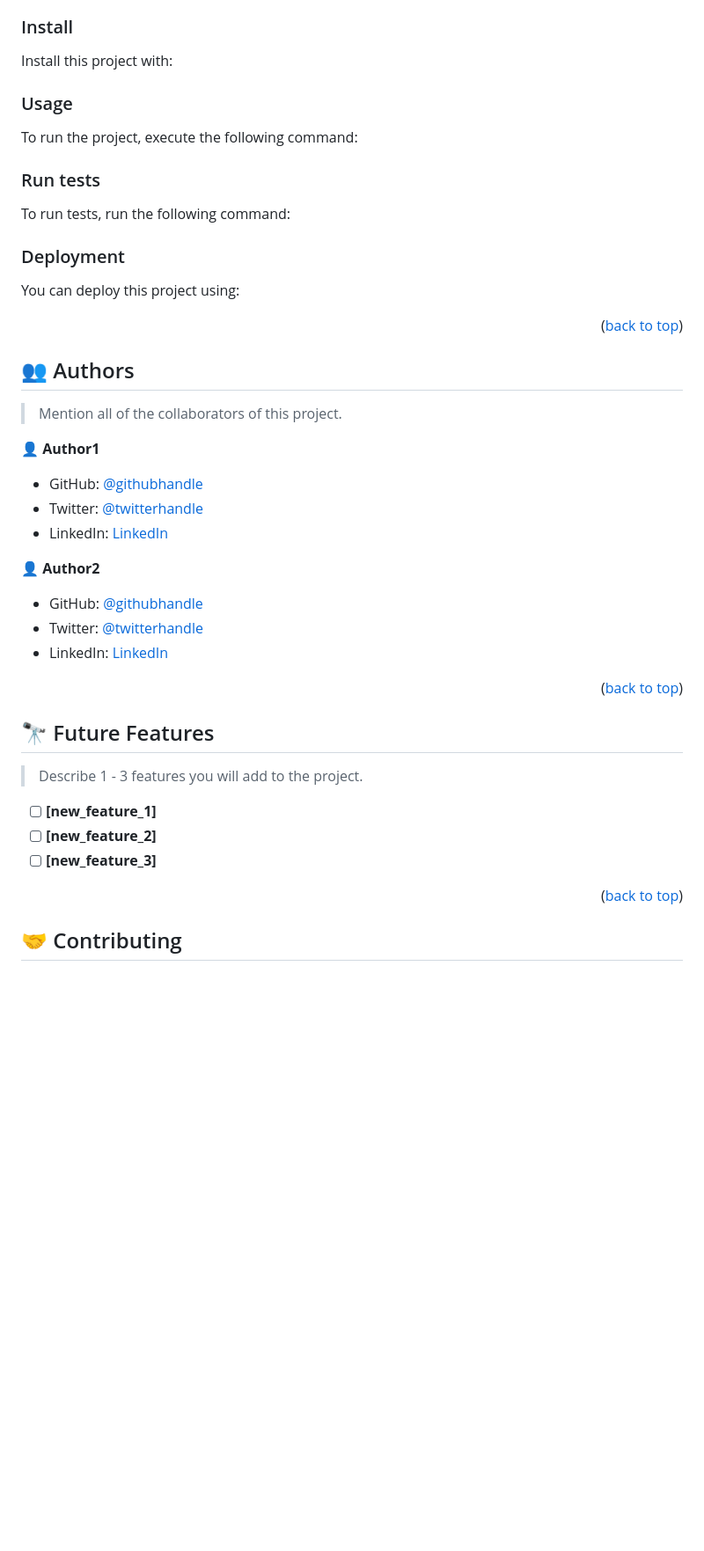
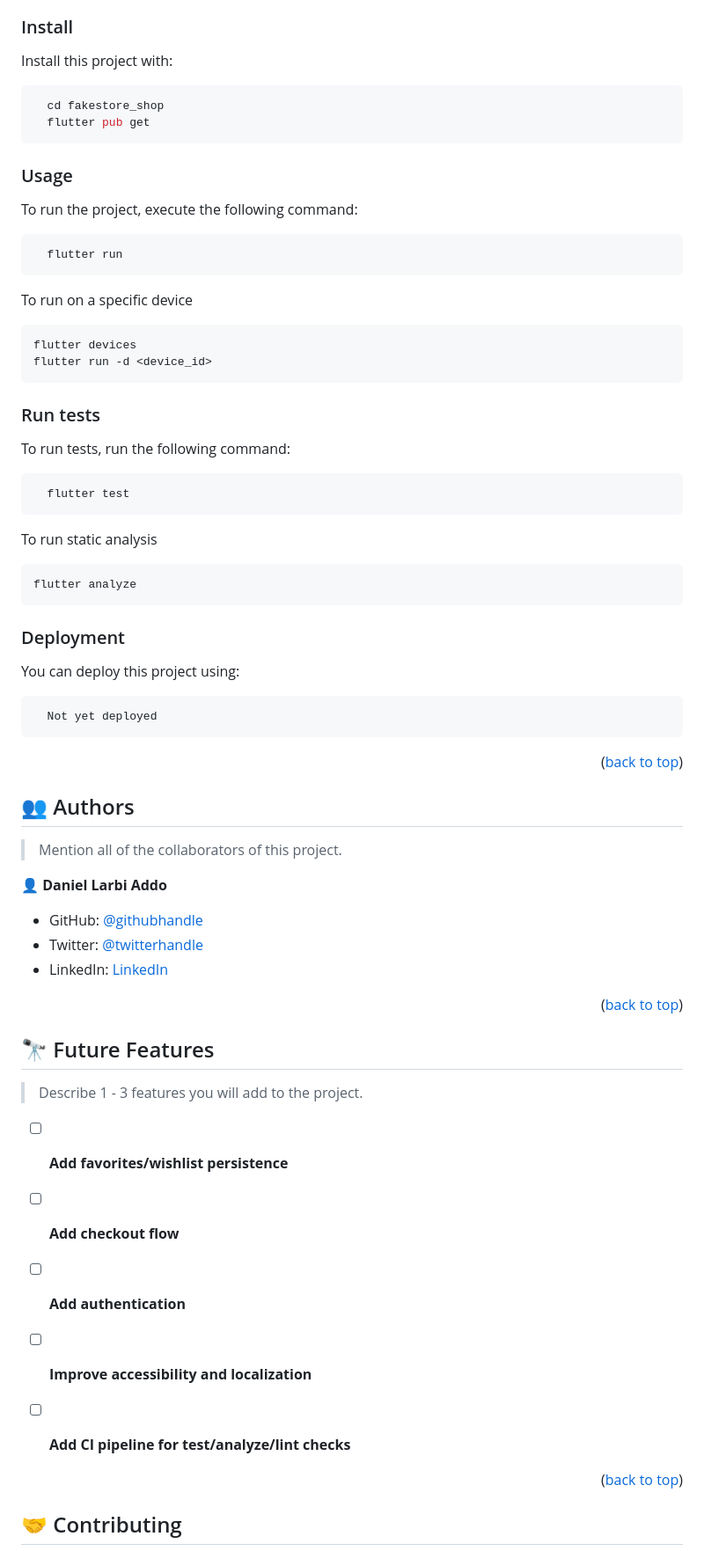
Before and after one commit to addod19/e-commerce, a Markdown page: README.md, the part around one of its changes. Shown at 88% size. Rendered like a GitHub page; blank space fills up the shorter version.

````diff
--- a/README.md
+++ b/README.md
@@ -155,50 +170,46 @@ Example commands:
 
 Install this project with:
 
-<!--
-Example command:
+```sh
+  cd fakestore_shop
+  flutter pub get
+```
 
-```sh
-  cd my-project
-  gem install
-```
---->
 
 ### Usage
 
 To run the project, execute the following command:
 
-<!--
-Example command:
+```sh
+  flutter run
+```
 
-```sh
-  rails server
+To run on a specific device
+```bash
+flutter devices
+flutter run -d <device_id>
 ```
---->
 
 ### Run tests
 
 To run tests, run the following command:
 
-<!--
-Example command:
+```sh
+  flutter test
+```
 
-```sh
-  bin/rails test test/models/article_test.rb
+To run static analysis
+```bash
+flutter analyze
 ```
---->
-
 ### Deployment
 
 You can deploy this project using:
 
-<!--
-Example:
+```sh
+  Not yet deployed
+```
 
-```sh
-
-```
- -->
 
 <p align="right">(<a href="#readme-top">back to top</a>)</p>
 
@@ -208,17 +219,11 @@ Example:
 
 > Mention all of the collaborators of this project.
 
-👤 **Author1**
+👤 **Daniel Larbi Addo**
 
-- GitHub: [@githubhandle](https://github.com/githubhandle)
-- Twitter: [@twitterhandle](https://twitter.com/twitterhandle)
-- LinkedIn: [LinkedIn](https://linkedin.com/in/linkedinhandle)
-
-👤 **Author2**
-
-- GitHub: [@githubhandle](https://github.com/githubhandle)
-- Twitter: [@twitterhandle](https://twitter.com/twitterhandle)
-- LinkedIn: [LinkedIn](https://linkedin.com/in/linkedinhandle)
+- GitHub: [@githubhandle](https://github.com/addod19)
+- Twitter: [@twitterhandle]([https://twitter.com/daniellarbiaddo](https://x.com/DanielLarbiAdd1))
+- LinkedIn: [LinkedIn](https://linkedin.com/in/daniel-larbi-addo)
 
 <p align="right">(<a href="#readme-top">back to top</a>)</p>
 
@@ -228,9 +233,12 @@ Example:
 
 > Describe 1 - 3 features you will add to the project.
 
-- [ ] **[new_feature_1]**
-- [ ] **[new_feature_2]**
-- [ ] **[new_feature_3]**
+- [ ] **Add favorites/wishlist persistence**
+- [ ] **Add checkout flow**
+- [ ] **Add authentication**
+- [ ] **Improve accessibility and localization**
+- [ ] **Add CI pipeline for test/analyze/lint checks**
+
 
 <p align="right">(<a href="#readme-top">back to top</a>)</p>
 
````
Also changed, not shown: other parts of README.md (+106 -96 lines).
